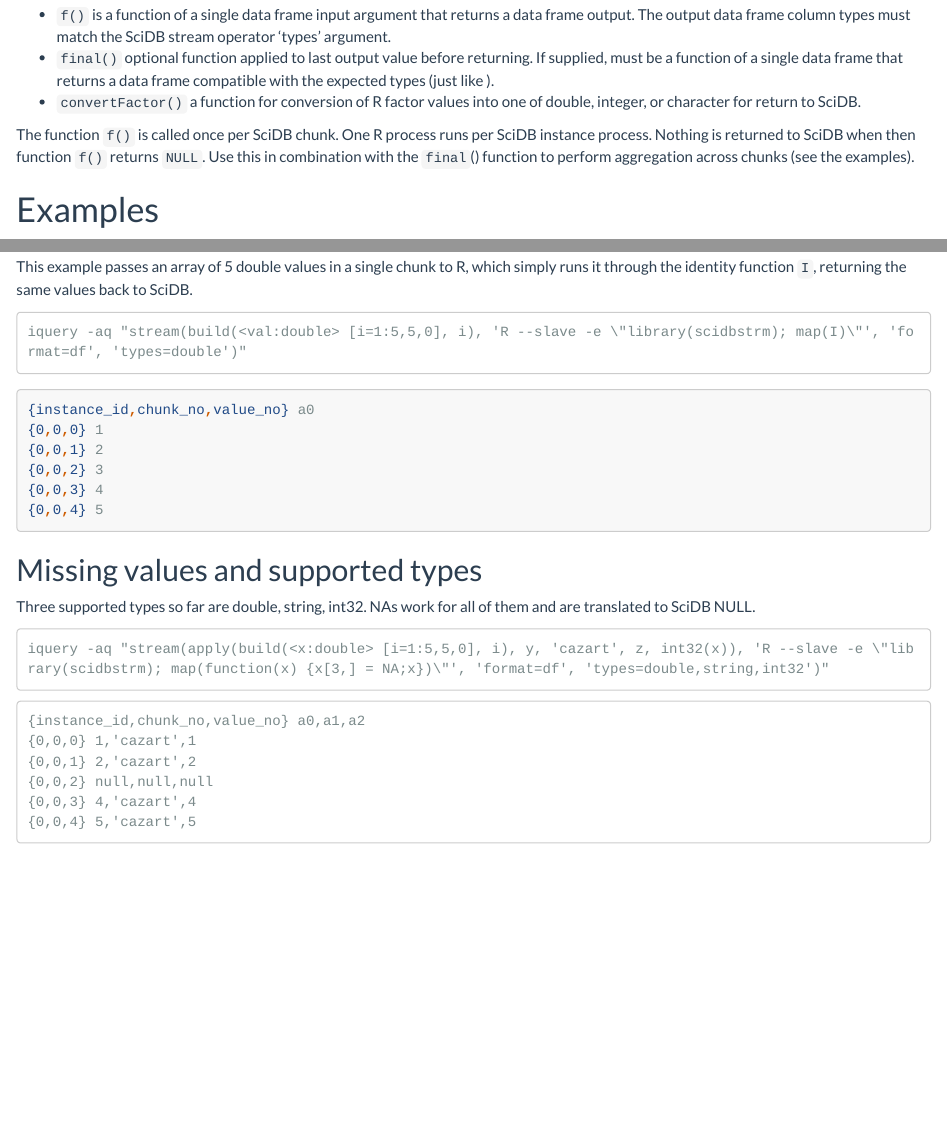
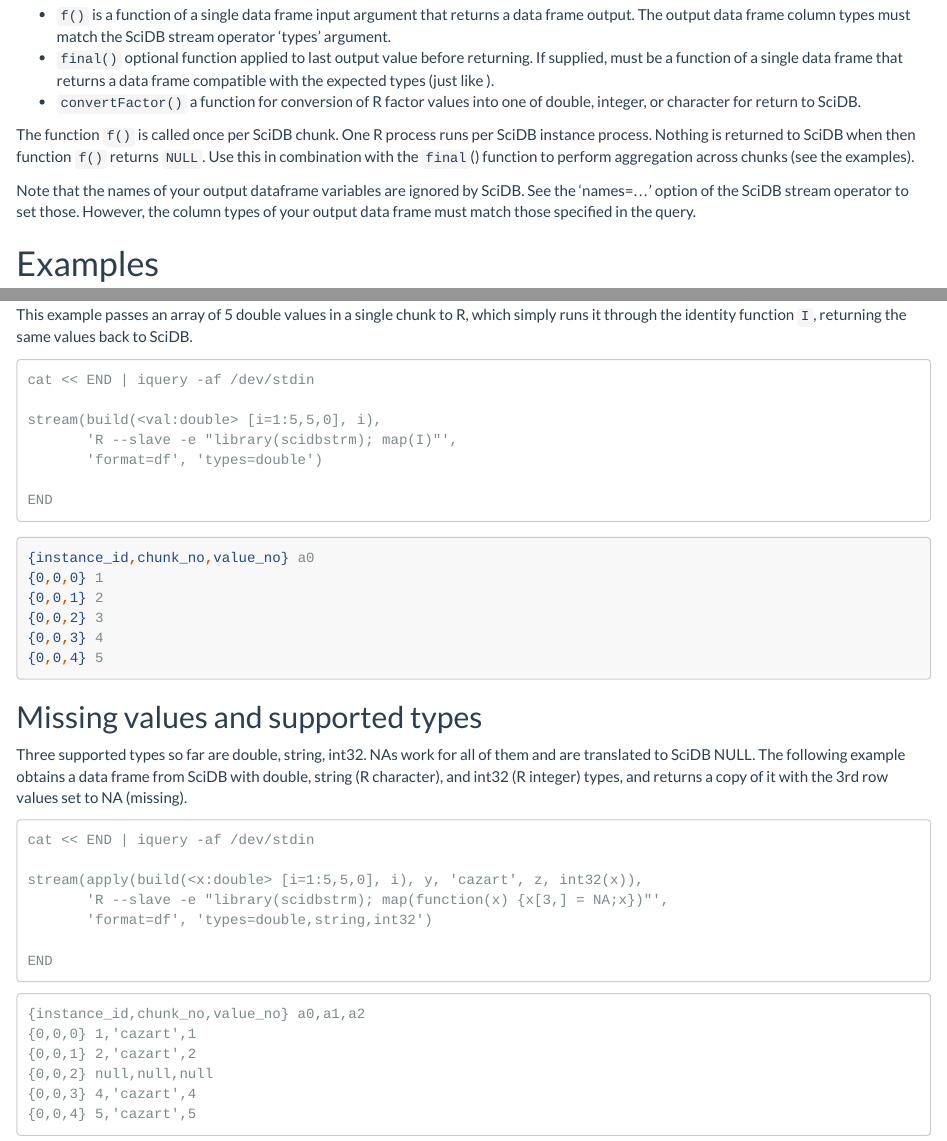
Before and after one commit to Paradigm4/streaming, an R Markdown document (r_pkg/vignettes/basic_examples.Rmd): the page in a window 1100 px wide, from 610 px down, and a second part further down, joined at a grey line. Rendered offline with R 4.5, knitr and Pandoc, with nearby package versions.

Commit message:
doc, better example formatting

````diff
--- a/r_pkg/vignettes/basic_examples.Rmd
+++ b/r_pkg/vignettes/basic_examples.Rmd
@@ -40,14 +40,19 @@ The function takes one required and two optional arguments, all of them function
 
 where,
 
-* `f()` is a function of a single data frame input argument that returns a data frame output. The output data frame column types must match the SciDB stream operator 'types' argument.
-* `final()` optional function applied to last output value before returning. If supplied, \code{final} must be a function of a single data frame that returns a data frame compatible with the expected types (just like \code{f}).
-* `convertFactor()` a function for conversion of R factor values into one of double, integer, or character for return to SciDB.
+- `f()` is a function of a single data frame input argument that returns a data frame output. The output data frame column types must match the SciDB stream operator 'types' argument.
+- `final()` optional function applied to last output value before returning. If supplied, \code{final} must be a function of a single data frame that returns a data frame compatible with the expected types (just like \code{f}).
+- `convertFactor()` a function for conversion of R factor values into one of double, integer, or character for return to SciDB.
 
 The function `f()` is called once per SciDB chunk. One R process runs per SciDB
 instance process.  Nothing is returned to SciDB when then function `f()`
 returns `NULL`.  Use this in combination with the `final`() function to perform
 aggregation across chunks (see the examples).
+
+Note that the names of your output dataframe variables are ignored by SciDB.
+See the 'names=...' option of the SciDB stream operator to set those. However,
+the column types of your output data frame must match those specified in the
+query.
 
 # Examples
 
@@ -58,7 +63,13 @@ simply runs it through the identity function `I`, returning the same values
 back to SciDB.
 
 ```
-iquery -aq "stream(build(<val:double> [i=1:5,5,0], i), 'R --slave -e \"library(scidbstrm); map(I)\"', 'format=df', 'types=double')"
+cat << END | iquery -af /dev/stdin
+
+stream(build(<val:double> [i=1:5,5,0], i),
+       'R --slave -e "library(scidbstrm); map(I)"',
+       'format=df', 'types=double')
+
+END
 ```
 ```bash
 {instance_id,chunk_no,value_no} a0
@@ -73,10 +84,18 @@ iquery -aq "stream(build(<val:double> [i=1:5,5,0], i), 'R --slave -e \"library(s
 ## Missing values and supported types
 
 Three supported types so far are double, string, int32.  NAs work for all of
-them and are translated to SciDB NULL.
+them and are translated to SciDB NULL. The following example obtains a
+data frame from SciDB with double, string (R character), and int32 (R integer)
+types, and returns a copy of it with the 3rd row values set to NA (missing).
 
 ```
-iquery -aq "stream(apply(build(<x:double> [i=1:5,5,0], i), y, 'cazart', z, int32(x)), 'R --slave -e \"library(scidbstrm); map(function(x) {x[3,] = NA;x})\"', 'format=df', 'types=double,string,int32')"
+cat << END | iquery -af /dev/stdin
+
+stream(apply(build(<x:double> [i=1:5,5,0], i), y, 'cazart', z, int32(x)),
+       'R --slave -e "library(scidbstrm); map(function(x) {x[3,] = NA;x})"',
+       'format=df', 'types=double,string,int32')
+
+END
 ```
 ```
 {instance_id,chunk_no,value_no} a0,a1,a2
````
